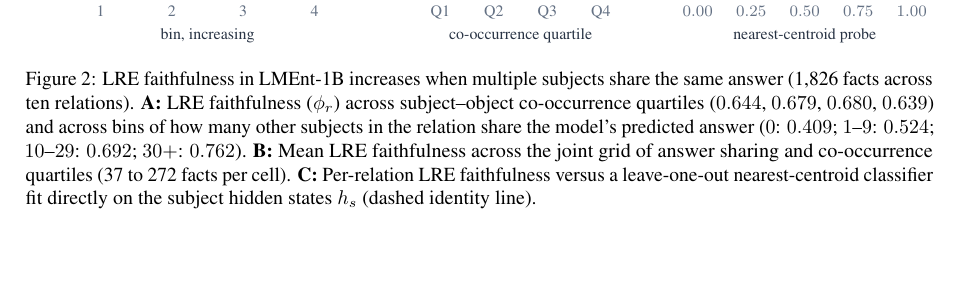
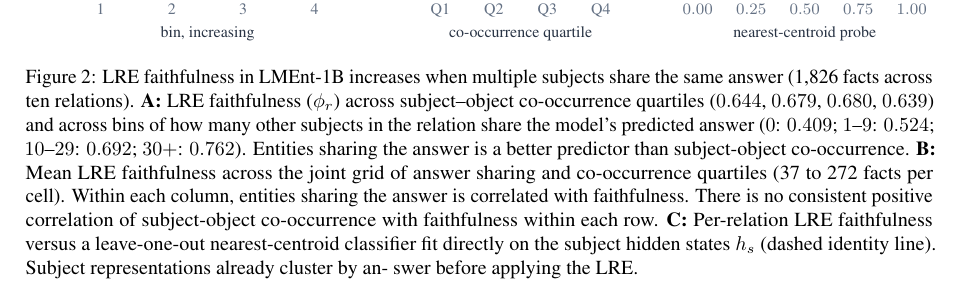
Before and after one commit to jonasrohw/affine-structure-defines-linear-geometry, a LaTeX paper (paper/main.tex, which reads paper/lment_frequency.tex): part of page 5 of 18, cut so that both start at the same text, the shorter picture padded with empty space. Compiled offline with pdfLaTeX.

Commit message:
empty commit message

```diff
--- a/paper/lment_frequency.tex
+++ b/paper/lment_frequency.tex
@@ -69,11 +69,25 @@ near-zero effect ($+0.026$, 95\% CI $[-0.159,+0.226]$).
   faithfulness ($\phi_r$) across subject--object co-occurrence quartiles
   ($0.644$, $0.679$, $0.680$, $0.639$) and across bins of how many other
   subjects in the relation share the model's predicted answer ($0$: $0.409$;
-  $1$--$9$: $0.524$; $10$--$29$: $0.692$; $30+$: $0.762$). \textbf{B:} Mean LRE
+  $1$--$9$: $0.524$; $10$--$29$: $0.692$; $30+$: $0.762$).
+Entities sharing the answer is a better predictor than
+subject-object co-occurrence.
+  \textbf{B:} Mean LRE
   faithfulness across the joint grid of answer sharing and co-occurrence
-  quartiles (37 to 272 facts per cell). \textbf{C:} Per-relation LRE
+  quartiles (37 to 272 facts per cell).
+  Within each column, entities sharing the answer is
+correlated with faithfulness. There is no consistent positive correlation
+of
+subject-object co-occurrence with faithfulness within each
+row.
+  \textbf{C:} Per-relation LRE
   faithfulness versus a leave-one-out nearest-centroid classifier fit directly
-  on the subject hidden states $h_s$ (dashed identity line).}
+  on the subject hidden states $h_s$ (dashed identity
+  line).
+  Subject representations already cluster by an-
+  swer before applying the LRE.
+  }
+
   \label{fig:lment-sharing}
 \end{figure*}
 
```
